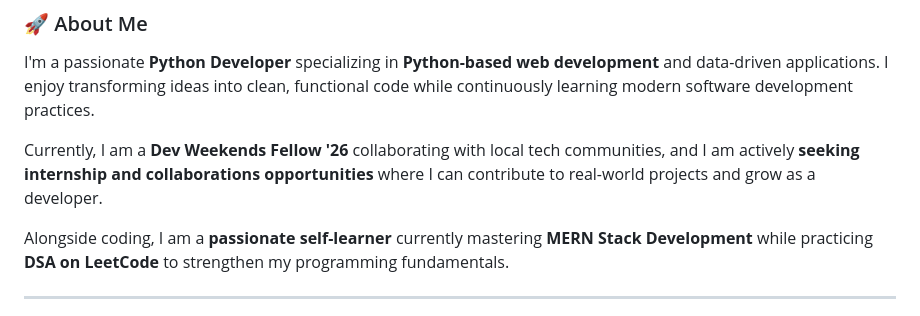
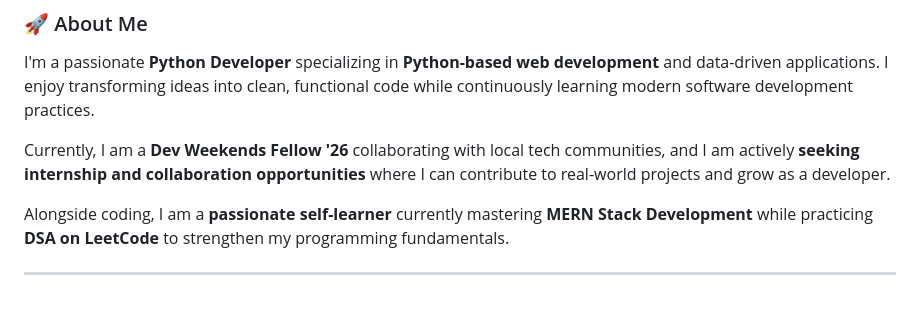
Before and after one commit to MehmoodCoder/MehmoodCoder, a Markdown page: README.md, the part around one of its changes. Drawn GitHub-style.

Commit message:
Revise README for clarity and updated information
Updated the README to reflect current status and opportunities.

```diff
--- a/README.md
+++ b/README.md
@@ -21,7 +21,7 @@
 
 I'm a passionate **Python Developer** specializing in **Python-based web development** and data-driven applications. I enjoy transforming ideas into clean, functional code while continuously learning modern software development practices.
 
-Currently, I am a **Dev Weekends Fellow '26** collaborating with local tech communities, and I am actively **seeking internship and collaborations opportunities** where I can contribute to real-world projects and grow as a developer.
+Currently, I am a **Dev Weekends Fellow '26** collaborating with local tech communities, and I am actively **seeking internship and collaboration opportunities** where I can contribute to real-world projects and grow as a developer.
 
 Alongside coding, I am a **passionate self-learner** currently mastering **MERN Stack Development** while practicing **DSA on LeetCode** to strengthen my programming fundamentals.
 
```
Also changed, not shown: other parts of README.md (+1 -1 lines).
